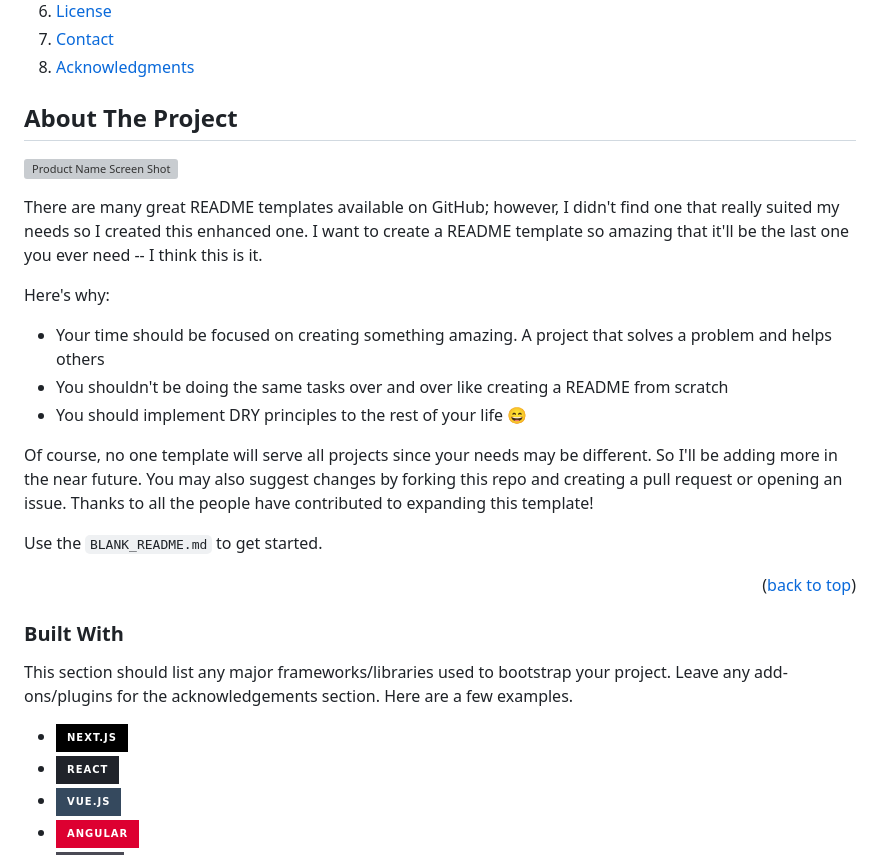
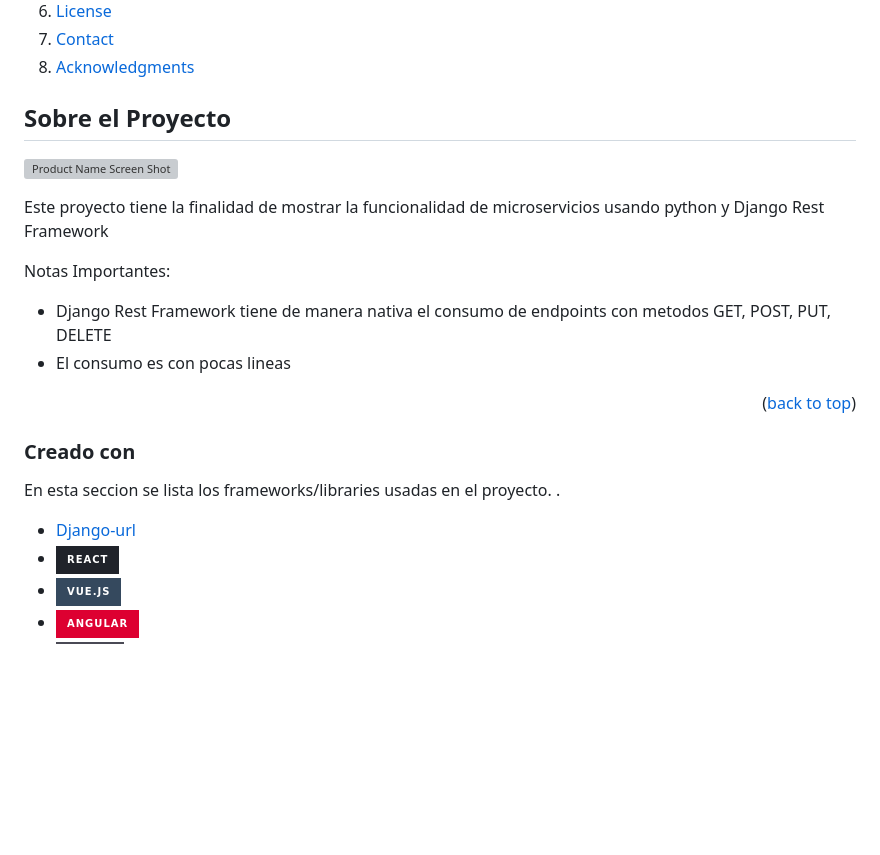
Before and after one commit to rebaza98/serviciosRest, a Markdown page: README.md, the part around the change printed below. Rendered like a GitHub page; folded sections open; badges without logos; blank space fills up the shorter version; grey boxes are pictures that could not be loaded.

```diff
--- a/README.md
+++ b/README.md
@@ -75,30 +75,26 @@ Tarea Academica Servicios Rest PUCP
 
 
 <!-- ABOUT THE PROJECT -->
-## About The Project
+## Sobre el Proyecto
 
 [![Product Name Screen Shot][product-screenshot]](https://example.com)
 
-There are many great README templates available on GitHub; however, I didn't find one that really suited my needs so I created this enhanced one. I want to create a README template so amazing that it'll be the last one you ever need -- I think this is it.
+Este proyecto tiene la finalidad de mostrar la funcionalidad de microservicios usando python y Django Rest Framework
 
-Here's why:
-* Your time should be focused on creating something amazing. A project that solves a problem and helps others
-* You shouldn't be doing the same tasks over and over like creating a README from scratch
-* You should implement DRY principles to the rest of your life :smile:
+Notas Importantes:
+* Django Rest Framework tiene de manera nativa el consumo de endpoints con metodos GET, POST, PUT, DELETE
+* El consumo es con pocas lineas
 
-Of course, no one template will serve all projects since your needs may be different. So I'll be adding more in the near future. You may also suggest changes by forking this repo and creating a pull request or opening an issue. Thanks to all the people have contributed to expanding this template!
-
-Use the `BLANK_README.md` to get started.
 
 <p align="right">(<a href="#readme-top">back to top</a>)</p>
 
 
 
-### Built With
+### Creado con
 
-This section should list any major frameworks/libraries used to bootstrap your project. Leave any add-ons/plugins for the acknowledgements section. Here are a few examples.
+En esta seccion se lista los  frameworks/libraries usadas en el proyecto. .
 
-* [![Next][Next.js]][Next-url]
+* [Django-url]
 * [![React][React.js]][React-url]
 * [![Vue][Vue.js]][Vue-url]
 * [![Angular][Angular.io]][Angular-url]
```
Also changed, not shown: other parts of README.md (+2 -0 lines).
